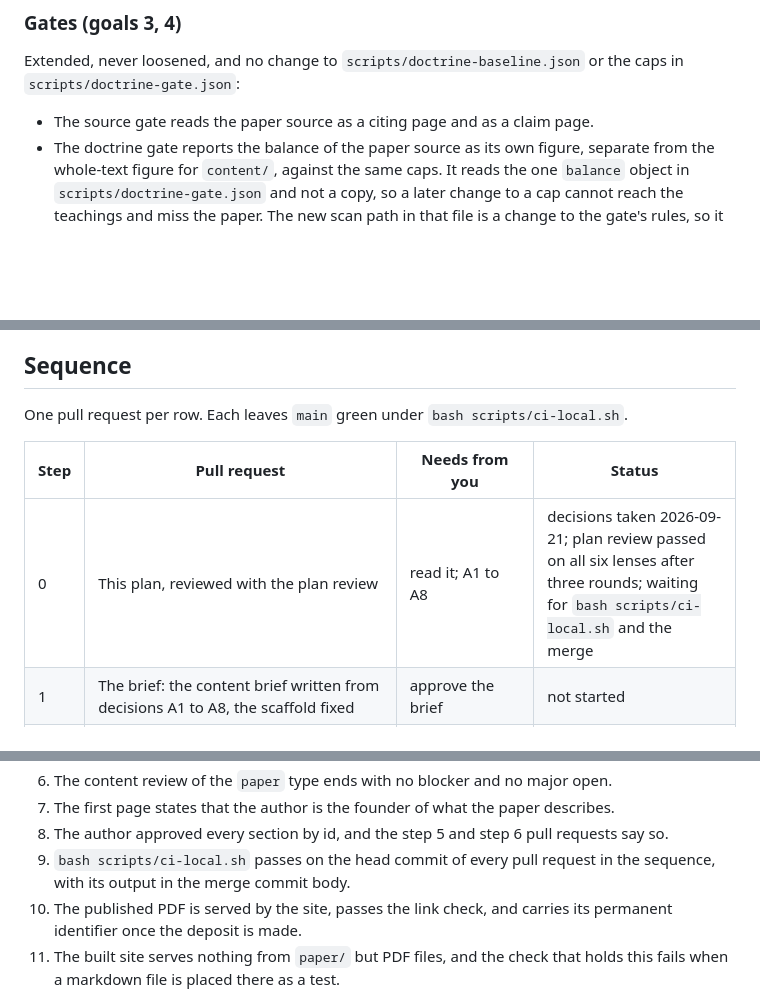
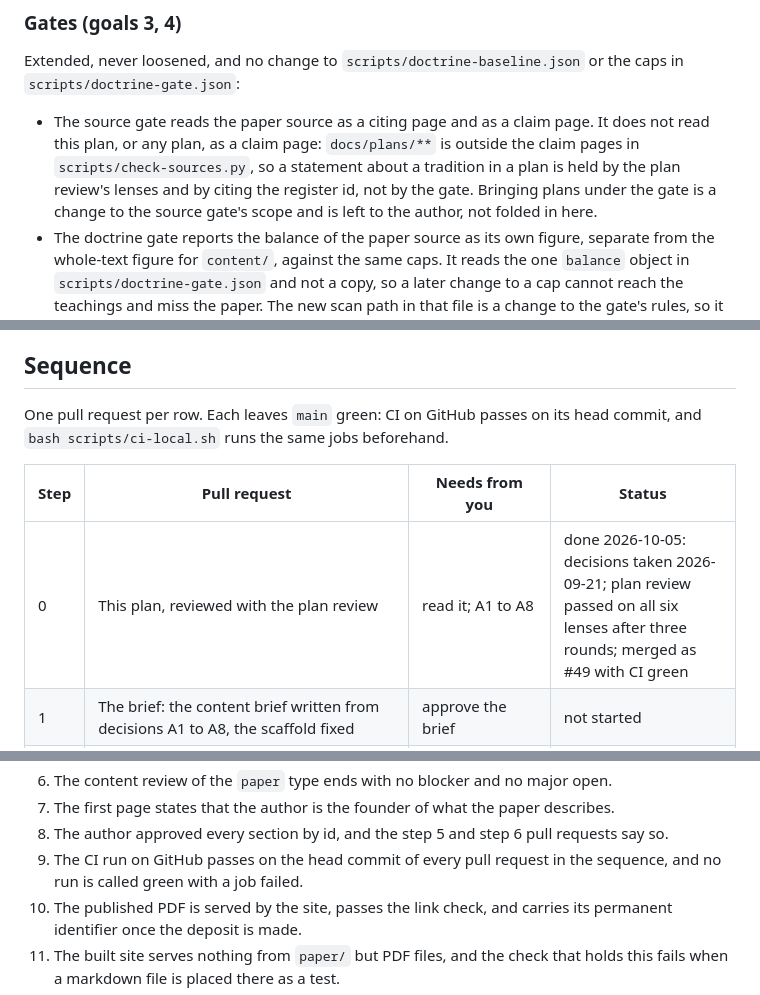
Before and after one commit to gio-salvador/upl, a Markdown page: docs/plans/2026-09-21-second-paper.md, 3 parts joined by grey strips. Drawn GitHub-style; blank space fills up the shorter version.

Commit message:
docs(plans): bring the second-paper plan's status and gate wording up to date (#86)
Step 0 was merged as #49 on 2026-10-05 but the plan still read "under way, waiting
for ci-local.sh and the merge". The plan also named ci-local.sh and its merge-commit
body rule as the gate, which CLAUDE.md retired in favour of CI on GitHub. And the
plan did not say that docs/plans/** sits outside the source gate's claim pages, which
the public-surface lens raised in review round 1; it now records that and leaves the
scope change to the author. No content/ change, no wording change.

Co-authored-by: Claude Sonnet 5.5 <noreply@anthropic.com>

```diff
--- a/docs/plans/2026-09-21-second-paper.md
+++ b/docs/plans/2026-09-21-second-paper.md
@@ -231,7 +232,11 @@ inspection; they are not served as pages of the site.
 Extended, never loosened, and no change to `scripts/doctrine-baseline.json` or the caps in
 `scripts/doctrine-gate.json`:
 
-- The source gate reads the paper source as a citing page and as a claim page.
+- The source gate reads the paper source as a citing page and as a claim page. It does not
+  read this plan, or any plan, as a claim page: `docs/plans/**` is outside the claim pages in
+  `scripts/check-sources.py`, so a statement about a tradition in a plan is held by the plan
+  review's lenses and by citing the register id, not by the gate. Bringing plans under the gate
+  is a change to the source gate's scope and is left to the author, not folded in here.
 - The doctrine gate reports the balance of the paper source as its own figure, separate from
   the whole-text figure for `content/`, against the same caps. It reads the one `balance`
   object in `scripts/doctrine-gate.json` and not a copy, so a later change to a cap cannot
@@ -375,11 +380,12 @@ recommendations". Each entry keeps the recommendation as the reasoning for the c
 
 ## Sequence
 
-One pull request per row. Each leaves `main` green under `bash scripts/ci-local.sh`.
+One pull request per row. Each leaves `main` green: CI on GitHub passes on its head commit,
+and `bash scripts/ci-local.sh` runs the same jobs beforehand.
 
 | Step | Pull request | Needs from you | Status |
 | --- | --- | --- | --- |
-| 0 | This plan, reviewed with the plan review | read it; A1 to A8 | decisions taken 2026-09-21; plan review passed on all six lenses after three rounds; waiting for `bash scripts/ci-local.sh` and the merge |
+| 0 | This plan, reviewed with the plan review | read it; A1 to A8 | done 2026-10-05: decisions taken 2026-09-21; plan review passed on all six lenses after three rounds; merged as #49 with CI green |
 | 1 | The brief: the content brief written from decisions A1 to A8, the scaffold fixed | approve the brief | not started |
 | 2 | Scaffolding: the paper source tree with headings only, the build, the bibliographic data file, the copy narrowed to PDFs with its check, the three gate extensions, the `paper` content type, the sentence in the architecture page | the engine install (A6); approve the new scan path in the doctrine gate's rules | not started |
 | 3 | Literature: register rows (S rows only) for sections 6, 7 and 8, and primary sources in place of any secondary row the paper will cite | nothing, unless a source has to be bought | not started |
@@ -473,8 +479,8 @@ that need new sources, and can start at once for sections 2 to 5.
 6. The content review of the `paper` type ends with no blocker and no major open.
 7. The first page states that the author is the founder of what the paper describes.
 8. The author approved every section by id, and the step 5 and step 6 pull requests say so.
-9. `bash scripts/ci-local.sh` passes on the head commit of every pull request in the sequence,
-   with its output in the merge commit body.
+9. The CI run on GitHub passes on the head commit of every pull request in the sequence, and
+   no run is called green with a job failed.
 10. The published PDF is served by the site, passes the link check, and carries its permanent
     identifier once the deposit is made.
 11. The built site serves nothing from `paper/` but PDF files, and the check that holds this
```
Also changed, not shown: other parts of docs/plans/2026-09-21-second-paper.md (+2 -1 lines).
